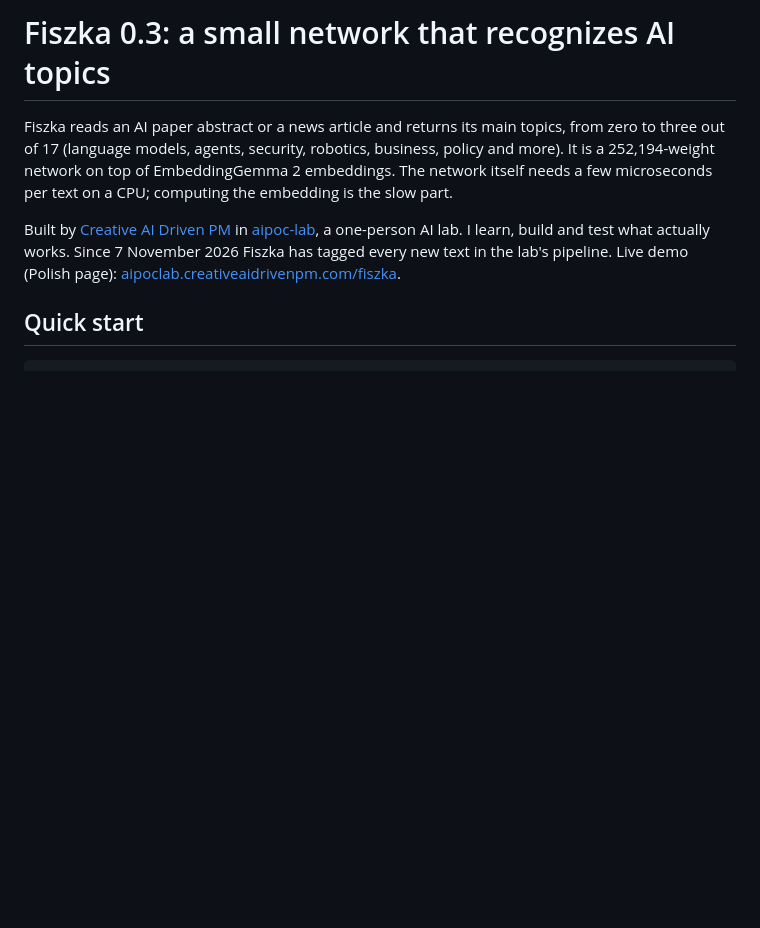
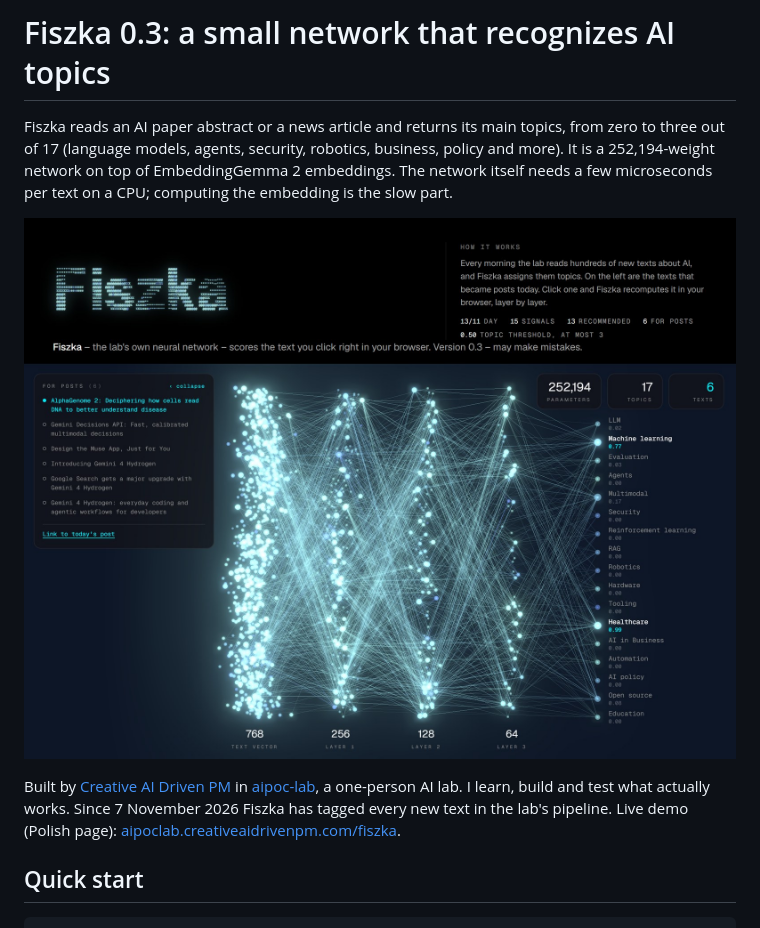
Before and after one commit to ch3sh1r3xx11/fiszka, a Markdown page: README.md, the part around the change. Rendered like a GitHub page; pictures changed too: fiszka.jpg (added); blank space fills up the shorter version.

Commit message:
Model card: screenshot of Fiszka on the lab's page

```diff
--- a/README.md
+++ b/README.md
@@ -17,6 +17,8 @@ Fiszka reads an AI paper abstract or a news article and returns its main topics,
 out of 17 (language models, agents, security, robotics, business, policy and more).
 It is a 252,194-weight network on top of EmbeddingGemma 2 embeddings. The network itself needs a few
 microseconds per text on a CPU; computing the embedding is the slow part.
+
+![Fiszka on the lab's page: a news post about AlphaGenome 2 passes through layers 768, 256, 128 and 64 and lands on Healthcare (0.99) and Machine learning (0.77)](fiszka.jpg)
 
 Built by [Creative AI Driven PM](https://creativeaidrivenpm.com/) in [aipoc-lab](https://aipoclab.creativeaidrivenpm.com/),
 a one-person AI lab. I learn, build and test what actually works.
```
